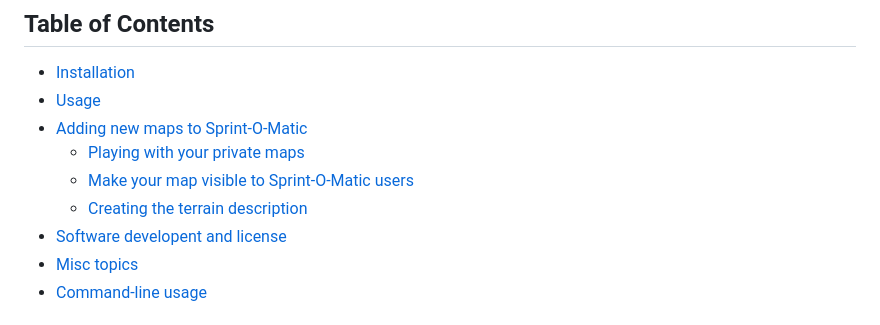
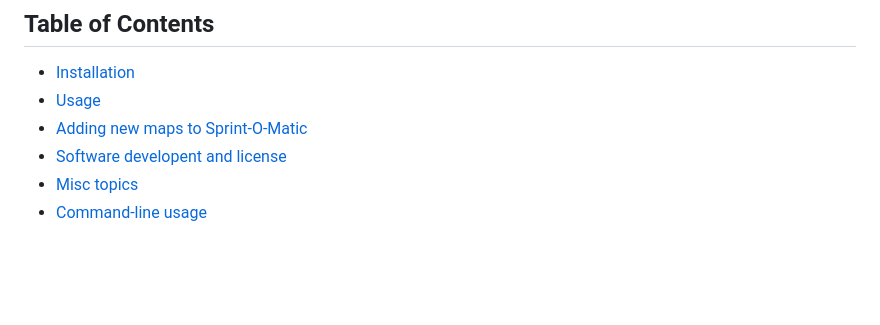
Before and after one commit to LemesoftNostalgic/sprint-o-matic, a Markdown page: README.md, the part around the change. Drawn GitHub-style; blank space fills up the shorter version.

```diff
--- a/README.md
+++ b/README.md
@@ -39,9 +39,6 @@ which have improved a little bit during this winter.
   * [Installation](#installation)
   * [Usage](#usage)
   * [Adding new maps to Sprint-O-Matic](#adding-new-maps-to-sprint-o-matic)
-    * [Playing with your private maps](#playing-with-your-private-maps)
-    * [Make your map visible to Sprint-O-Matic users](#make-your-map-visible-to-sprint-o-matic-users)
-    * [Creating the terrain description](#creating-the-terrain-description)
   * [Software developent and license](#software-developent-and-license)
   * [Misc topics](#misc-topics)
   * [Command-line usage](#command-line-usage)
```
Also changed, not shown: README-FINNISH.md (+0 -3 lines).
